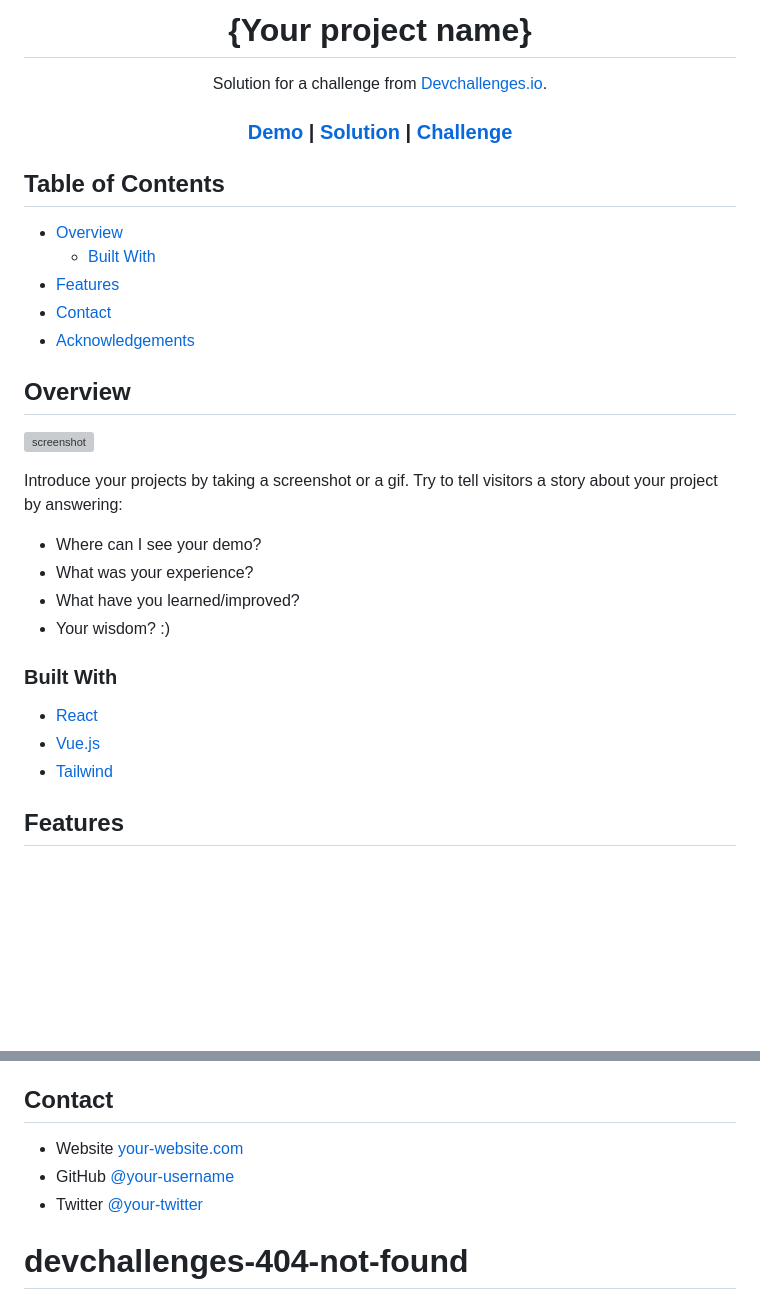
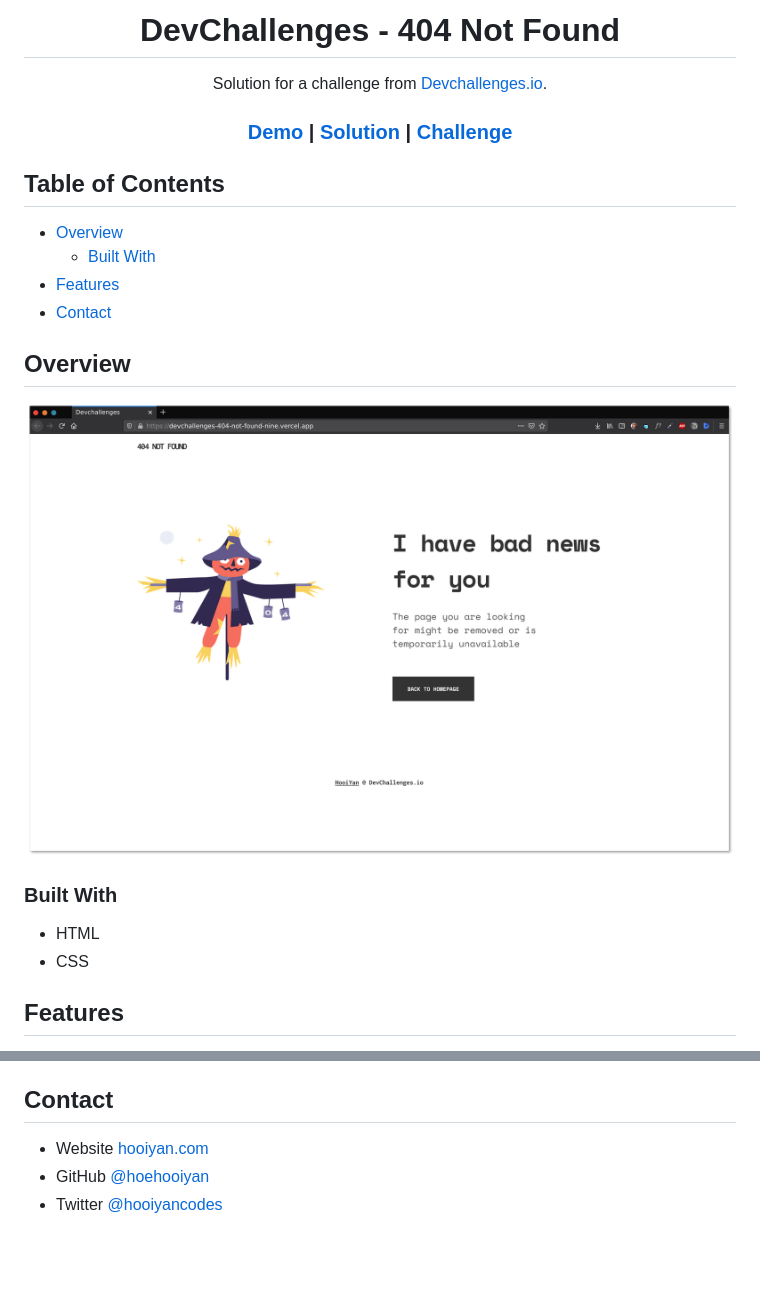
Before and after one commit to hoehooiyan/devchallenges-404-not-found, a Markdown page: README.md, 2 parts joined by grey strips. Rendered like a GitHub page; pictures changed too: images/screenshot.png (added); blank space fills up the shorter version; grey boxes are pictures that could not be loaded.

Commit message:
Deploy to vercel and update README

```diff
--- a/README.md
+++ b/README.md
@@ -1,6 +1,6 @@
 <!-- Please update value in the {}  -->
 
-<h1 align="center">{Your project name}</h1>
+<h1 align="center">DevChallenges - 404 Not Found</h1>
 
 <div align="center">
    Solution for a challenge from  <a href="http://devchallenges.io" target="_blank">Devchallenges.io</a>.
@@ -30,28 +30,19 @@
   - [Built With](#built-with)
 - [Features](#features)
 - [Contact](#contact)
-- [Acknowledgements](#acknowledgements)
 
 <!-- OVERVIEW -->
 
 ## Overview
 
-![screenshot](https://user-images.githubusercontent.com/16707738/92399059-5716eb00-f132-11ea-8b14-bcacdc8ec97b.png)
-
-Introduce your projects by taking a screenshot or a gif. Try to tell visitors a story about your project by answering:
-
-- Where can I see your demo?
-- What was your experience?
-- What have you learned/improved?
-- Your wisdom? :)
+![screenshot](images/screenshot.png)
 
 ### Built With
 
 <!-- This section should list any major frameworks that you built your project using. Here are a few examples.-->
 
-- [React](https://reactjs.org/)
-- [Vue.js](https://vuejs.org/)
-- [Tailwind](https://tailwindcss.com/)
+- HTML
+- CSS
 
 ## Features
 
@@ -71,6 +53,5 @@ This application/site was created as a submission to a [DevChallenges](https://d
 ## Contact
 
-- Website [your-website.com](https://{your-web-site-link})
-- GitHub [@your-username](https://{github.com/your-usermame})
-- Twitter [@your-twitter](https://{twitter.com/your-username})
-# devchallenges-404-not-found
+- Website [hooiyan.com](https://hooiyan.com)
+- GitHub [@hoehooiyan](https://github.com/hoehooiyan)
+- Twitter [@hooiyancodes](https://twitter.com/hooiyancodes)
```
Also changed, not shown: other parts of README.md (+2 -11 lines), 1 other file.
